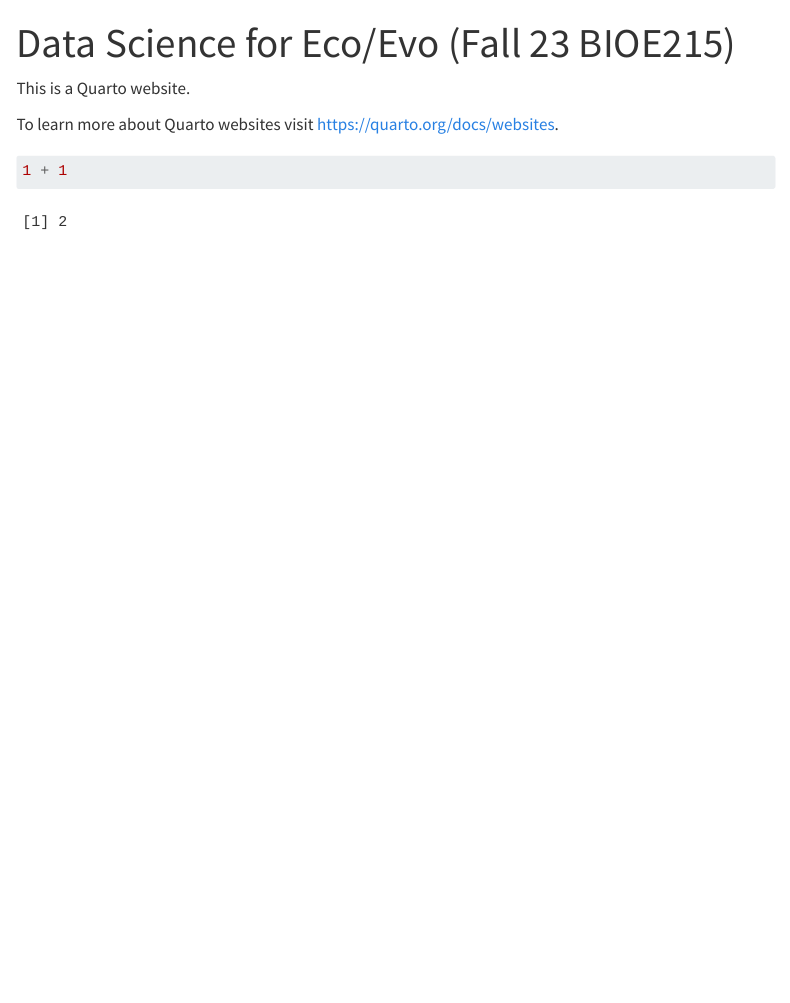
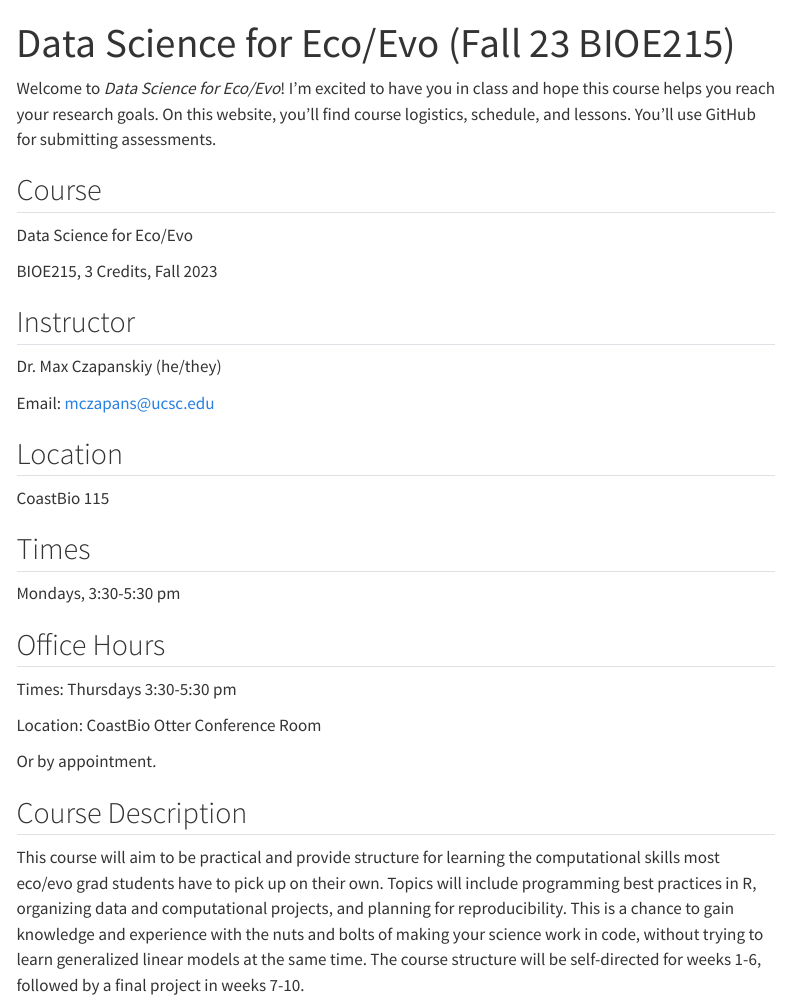
Before and after one commit to FlukeAndFeather/BIOE215fall23, a Quarto document (index.qmd): the page in a window 1100 px wide, from its top. Rendered offline with R 4.5, knitr and Pandoc in place of Quarto, with nearby package versions; menus at the side of the page are left out.

Commit message:
Course landing page

````diff
--- a/index.qmd
+++ b/index.qmd
@@ -2,10 +2,36 @@
 title: "Data Science for Eco/Evo (Fall 23 BIOE215)"
 ---
 
-This is a Quarto website.
+Welcome to *Data Science for Eco/Evo*! I'm excited to have you in class and hope this course helps you reach your research goals. On this website, you'll find course logistics, schedule, and lessons. You'll use GitHub for submitting assessments.
 
-To learn more about Quarto websites visit <https://quarto.org/docs/websites>.
+## Course
 
-```{r}
-1 + 1
-```
+Data Science for Eco/Evo
+
+BIOE215, 3 Credits, Fall 2023
+
+## Instructor
+
+Dr. Max Czapanskiy (he/they)
+
+Email: [mczapans\@ucsc.edu](mailto:mczapans@ucsc.edu)
+
+## Location
+
+CoastBio 115
+
+## Times
+
+Mondays, 3:30-5:30 pm
+
+## Office Hours
+
+Times: Thursdays 3:30-5:30 pm
+
+Location: CoastBio Otter Conference Room
+
+Or by appointment*.*
+
+## Course Description
+
+This course will aim to be practical and provide structure for learning the computational skills most eco/evo grad students have to pick up on their own. Topics will include programming best practices in R, organizing data and computational projects, and planning for reproducibility. This is a chance to gain knowledge and experience with the nuts and bolts of making your science work in code, without trying to learn generalized linear models at the same time. The course structure will be self-directed for weeks 1-6, followed by a final project in weeks 7-10.
````
Also changed, not shown: 2 other files.
